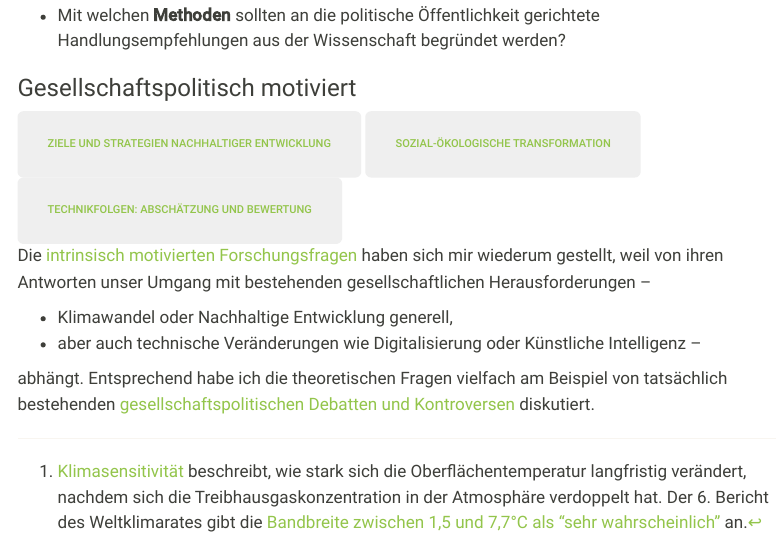
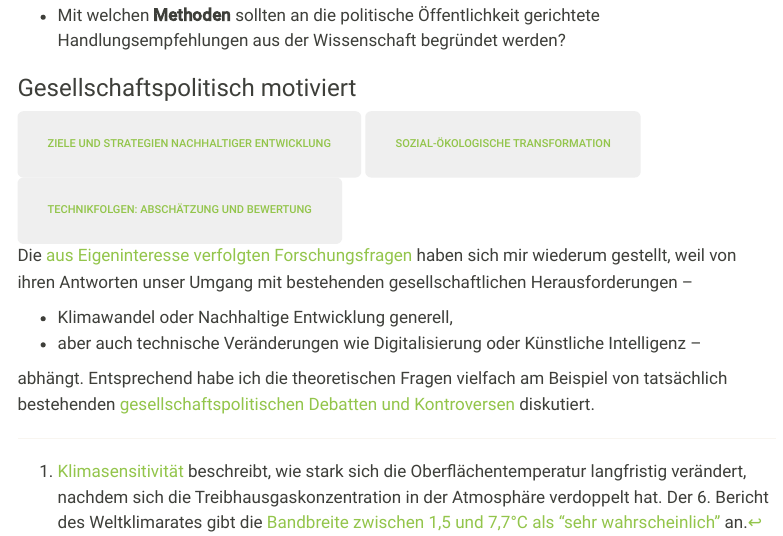
Before and after one commit to JenkaUbuntu/website-ep, a Quarto document (index.qmd): the page in a window 1100 px wide, from 2330 px down. Rendered offline with R 4.5, knitr and Pandoc in place of Quarto, with nearby package versions; menus at the side of the page are left out.

Commit message:
landing page: typo

```diff
--- a/index.qmd
+++ b/index.qmd
@@ -257,7 +257,7 @@ Darüber hinaus hat mich stets die methodologische Meta-Frage beschäftigt:
 :::
 -->
 
-Die [intrinsisch motivierten Forschungsfragen](./forschung.qmd#aus-eigeninteresse-verfolgte-forschungsthemen) haben sich mir wiederum gestellt, weil von ihren Antworten unser Umgang mit bestehenden gesellschaftlichen Herausforderungen --
+Die [aus Eigeninteresse verfolgten Forschungsfragen](./forschung.qmd#aus-eigeninteresse-verfolgte-forschungsthemen) haben sich mir wiederum gestellt, weil von ihren Antworten unser Umgang mit bestehenden gesellschaftlichen Herausforderungen --
 
 * Klimawandel oder Nachhaltige Entwicklung generell,
 * aber auch technische Veränderungen wie Digitalisierung oder Künstliche Intelligenz --
```
Also changed, not shown: .quarto/idx/index.qmd.json, docs/search.json, 1 other file.
